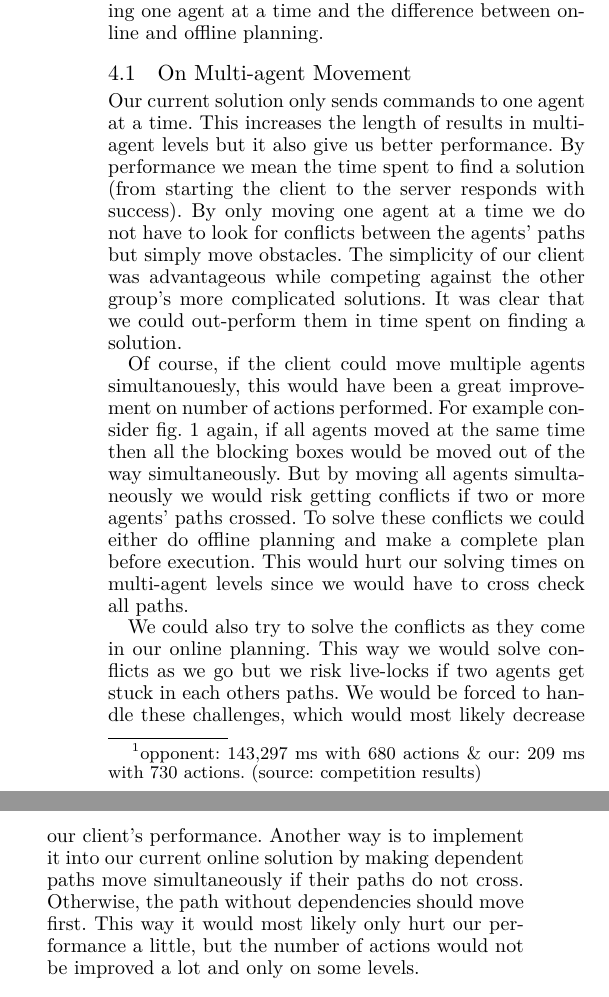
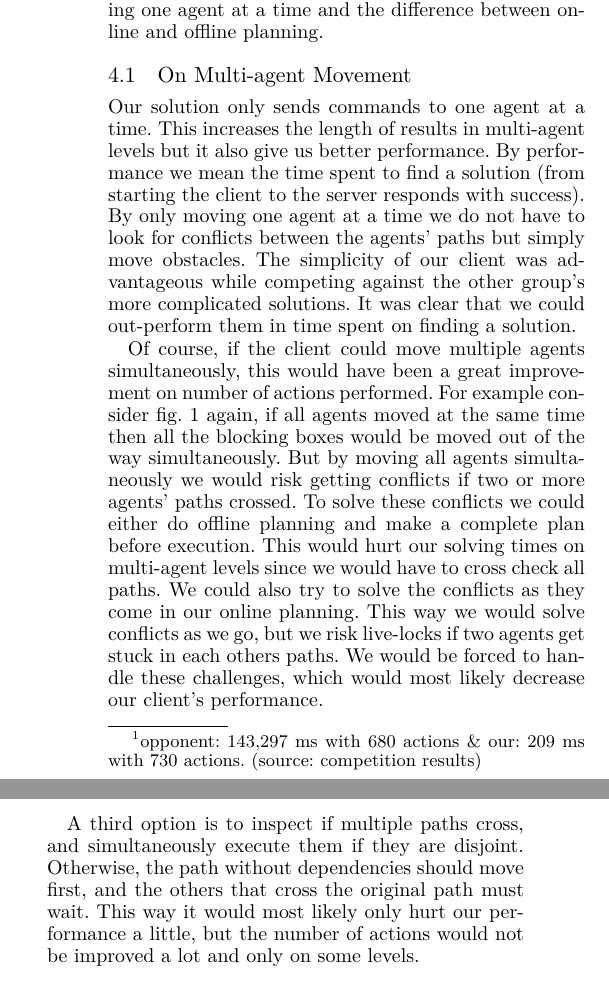
Before and after one commit to Obeyed/AIMAS, a LaTeX paper (project/article/article.tex, which reads project/article/content/discussion.tex): two parts of the columns of page 6 of 8, joined at a grey line, cut so that both start at the same text. Compiled offline with XeLaTeX.

Commit message:
update discussion

```diff
--- a/project/article/content/discussion.tex
+++ b/project/article/content/discussion.tex
@@ -8,24 +8,24 @@ This section presents some of the pros and cons of our client.
 For instance we will discuss the con of only moving one agent at a time and the difference between online and offline planning.
 
 \subsection{On Multi-agent Movement}
-Our current solution only sends commands to one agent at a time.
+Our solution only sends commands to one agent at a time.
 This increases the length of results in multi-agent levels but it also give us better performance.
 By performance we mean the time spent to find a solution (from starting the client to the server responds with \texttt{success}).
 By only moving one agent at a time we do not have to look for conflicts between the agents' paths but simply move obstacles.
 The simplicity of our client was advantageous while competing against the other group's more complicated solutions.
 It was clear that we could out-perform them in time spent on finding a solution.
 
-Of course, if the client could move multiple agents simultanouesly, this would have been a great improvement on number of actions performed.
+Of course, if the client could move multiple agents simultaneously, this would have been a great improvement on number of actions performed.
 For example consider \cref{fig:intuition example} again, if all agents moved at the same time then all the blocking boxes would be moved out of the way simultaneously.
 But by moving all agents simultaneously we would risk getting conflicts if two or more agents' paths crossed.
 To solve these conflicts we could either do offline planning and make a complete plan before execution.
 This would hurt our solving times on multi-agent levels since we would have to cross check all paths.
+We could also try to solve the conflicts as they come in our online planning.
+This way we would solve conflicts as we go, but we risk live-locks if two agents get stuck in each others paths.
+We would be forced to handle these challenges, which would most likely decrease our client's performance.
 
-We could also try to solve the conflicts as they come in our online planning.
-This way we would solve conflicts as we go but we risk live-locks if two agents get stuck in each others paths.
-We would be forced to handle these challenges, which would most likely decrease our client's performance.
-Another way is to implement it into our current online solution by making dependent paths move simultaneously if their paths do not cross.
-Otherwise, the path without dependencies should move first.
+A third option is to inspect if multiple paths cross, and simultaneously execute them if they are disjoint.
+Otherwise, the path without dependencies should move first, and the others that cross the original path must wait.
 This way it would most likely only hurt our performance a little, but the number of actions would not be improved a lot and only on some levels.
 
 %\emph{What are the strengths and weaknesses of your solution? Why did you choose your particular solution method, and did it work out as expected? If it didn’t work as expected, what should have been different? Here you can also include a deeper comparative analysis if you have implemented different methods/clients. Which worked best? Can you get better than that? How?}
```
